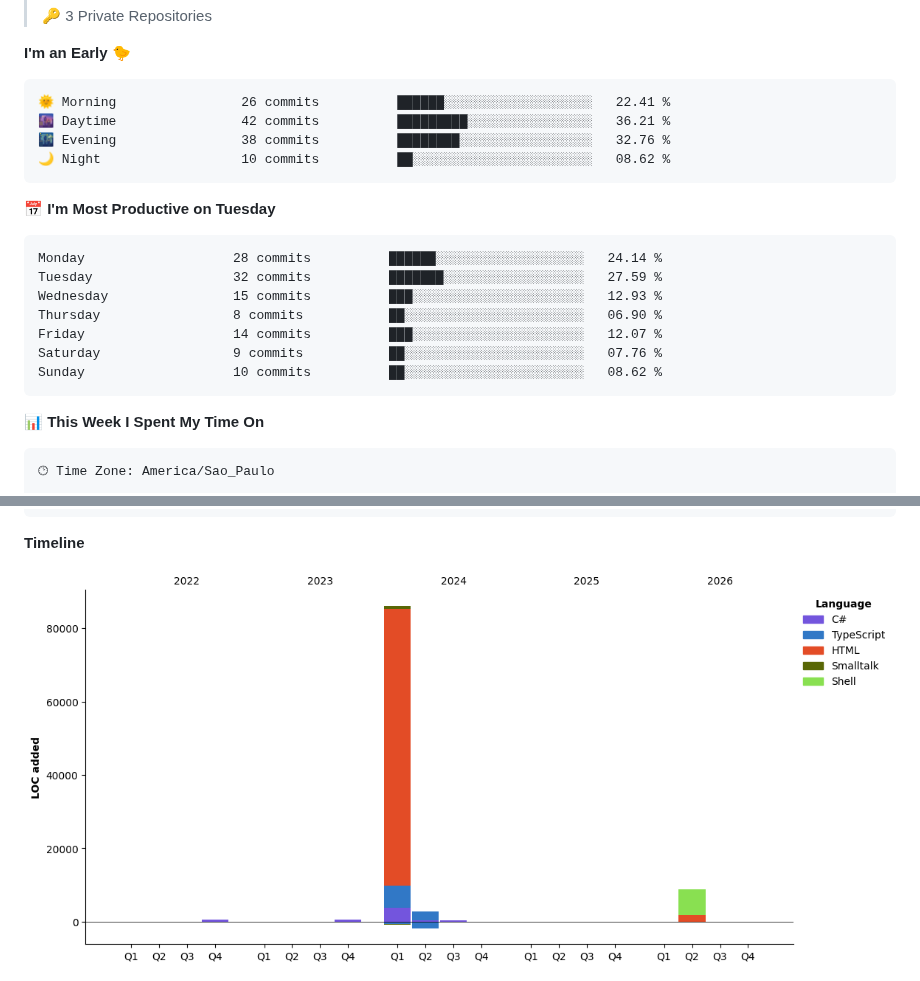
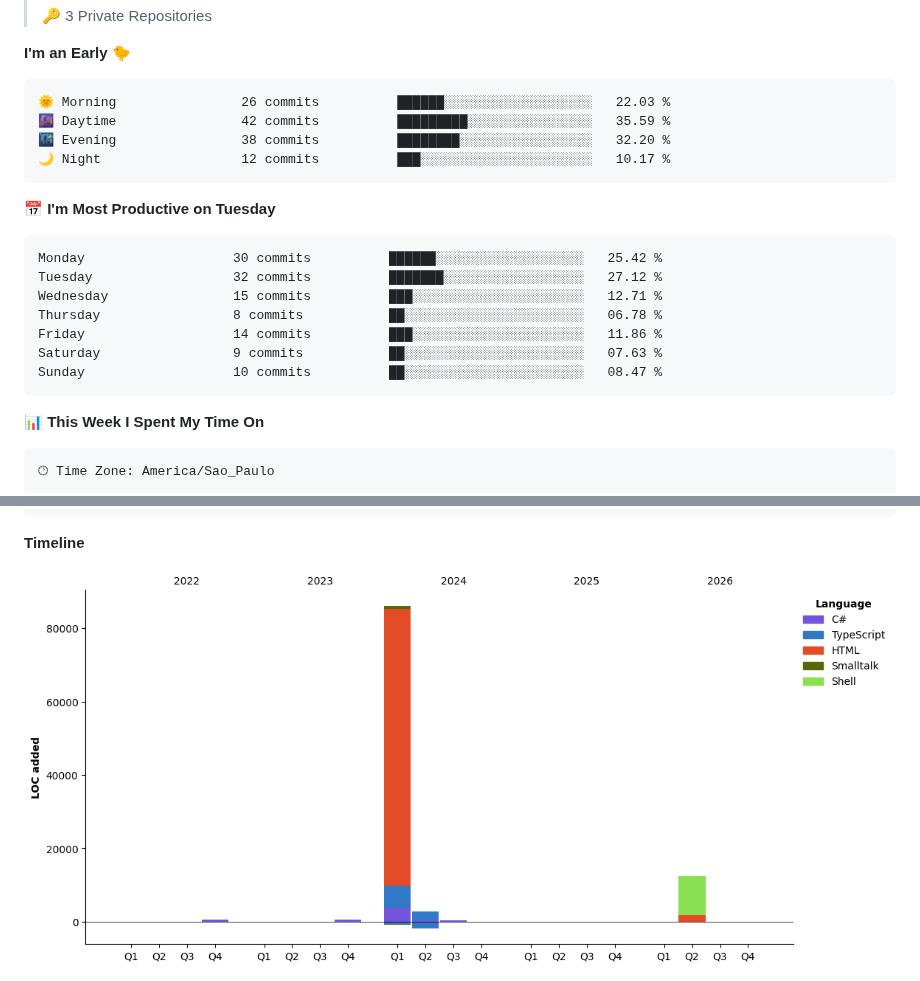
Before and after one commit to cJeanPablo/cJeanPablo, a Markdown page: README.md, 2 parts joined by grey strips. Rendered like a GitHub page; pictures changed too: assets/bar_graph.png.

Commit message:
Updated with Dev Metrics

````diff
--- a/README.md
+++ b/README.md
@@ -47,21 +47,21 @@ const cJeanPablo = {
 **I'm an Early 🐤**
 
 ```text
-🌞 Morning                26 commits          ██████░░░░░░░░░░░░░░░░░░░   22.41 %
-🌆 Daytime                42 commits          █████████░░░░░░░░░░░░░░░░   36.21 %
-🌃 Evening                38 commits          ████████░░░░░░░░░░░░░░░░░   32.76 %
-🌙 Night                  10 commits          ██░░░░░░░░░░░░░░░░░░░░░░░   08.62 %
+🌞 Morning                26 commits          ██████░░░░░░░░░░░░░░░░░░░   22.03 %
+🌆 Daytime                42 commits          █████████░░░░░░░░░░░░░░░░   35.59 %
+🌃 Evening                38 commits          ████████░░░░░░░░░░░░░░░░░   32.20 %
+🌙 Night                  12 commits          ███░░░░░░░░░░░░░░░░░░░░░░   10.17 %
 ```
 📅 **I'm Most Productive on Tuesday**
 
 ```text
-Monday                   28 commits          ██████░░░░░░░░░░░░░░░░░░░   24.14 %
-Tuesday                  32 commits          ███████░░░░░░░░░░░░░░░░░░   27.59 %
-Wednesday                15 commits          ███░░░░░░░░░░░░░░░░░░░░░░   12.93 %
-Thursday                 8 commits           ██░░░░░░░░░░░░░░░░░░░░░░░   06.90 %
-Friday                   14 commits          ███░░░░░░░░░░░░░░░░░░░░░░   12.07 %
-Saturday                 9 commits           ██░░░░░░░░░░░░░░░░░░░░░░░   07.76 %
-Sunday                   10 commits          ██░░░░░░░░░░░░░░░░░░░░░░░   08.62 %
+Monday                   30 commits          ██████░░░░░░░░░░░░░░░░░░░   25.42 %
+Tuesday                  32 commits          ███████░░░░░░░░░░░░░░░░░░   27.12 %
+Wednesday                15 commits          ███░░░░░░░░░░░░░░░░░░░░░░   12.71 %
+Thursday                 8 commits           ██░░░░░░░░░░░░░░░░░░░░░░░   06.78 %
+Friday                   14 commits          ███░░░░░░░░░░░░░░░░░░░░░░   11.86 %
+Saturday                 9 commits           ██░░░░░░░░░░░░░░░░░░░░░░░   07.63 %
+Sunday                   10 commits          ██░░░░░░░░░░░░░░░░░░░░░░░   08.47 %
 ```
 
 
````
Also changed, not shown: other parts of README.md (+1 -1 lines).
